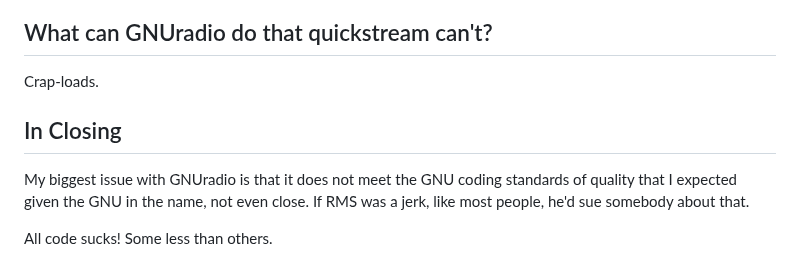
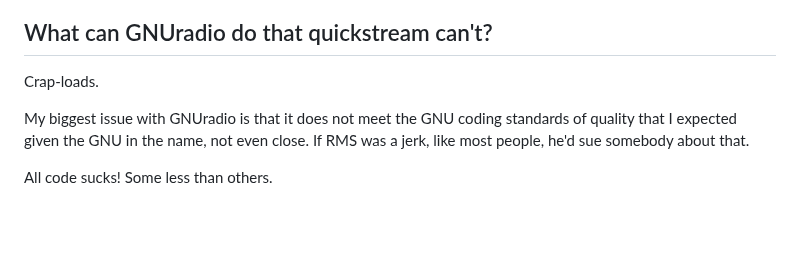
Before and after one commit to lanceman2/quickstream, a Markdown page: README.md, the part around the change. Rendered like a GitHub page; blank space fills up the shorter version.

```diff
--- a/README.md
+++ b/README.md
@@ -380,9 +380,6 @@ the source to GNUradio is a moving target.
 
 Crap-loads.
 
-
-## In Closing
-
 My biggest issue with GNUradio is that it does not meet the GNU coding
 standards of quality that I expected given the GNU in the name, not even
 close.  If RMS was a jerk, like most people, he'd sue somebody about
```
